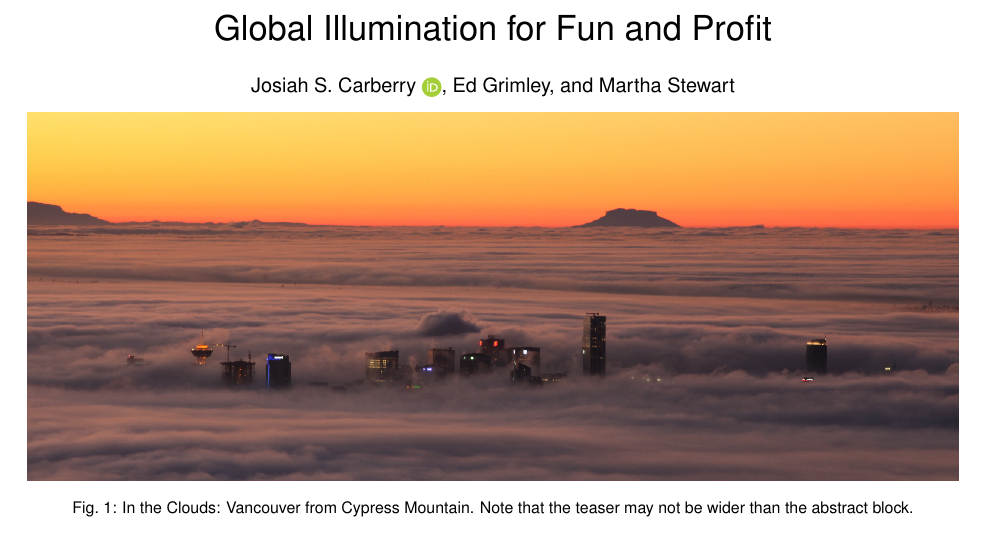
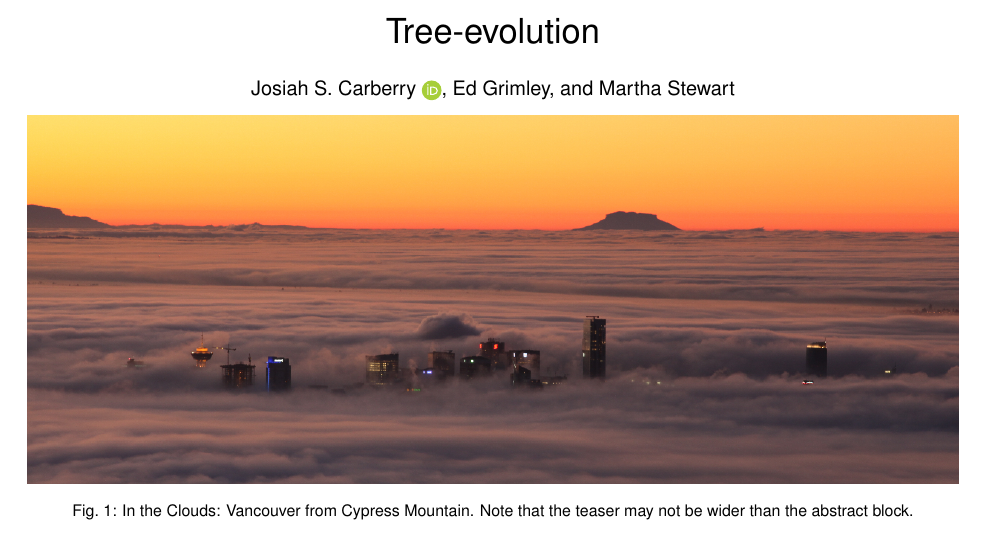
Before and after one commit to qmShen/tree-evolution, a LaTeX document (main.tex): part of page 1 of 5, cut at the place of the change. Compiled offline with pdfLaTeX.

Commit message:
Update title to Tree-evolution

```diff
--- a/main.tex
+++ b/main.tex
@@ -37,7 +37,7 @@
 \vgtcpapertype{please specify}
 
 %% Paper title.
-\title{Global Illumination for Fun and Profit}
+\title{Tree-evolution}
 
 %% Author ORCID IDs should be specified using \authororcid like below inside
 %% of the \author command. ORCID IDs can be registered at https://orcid.org/.
```
